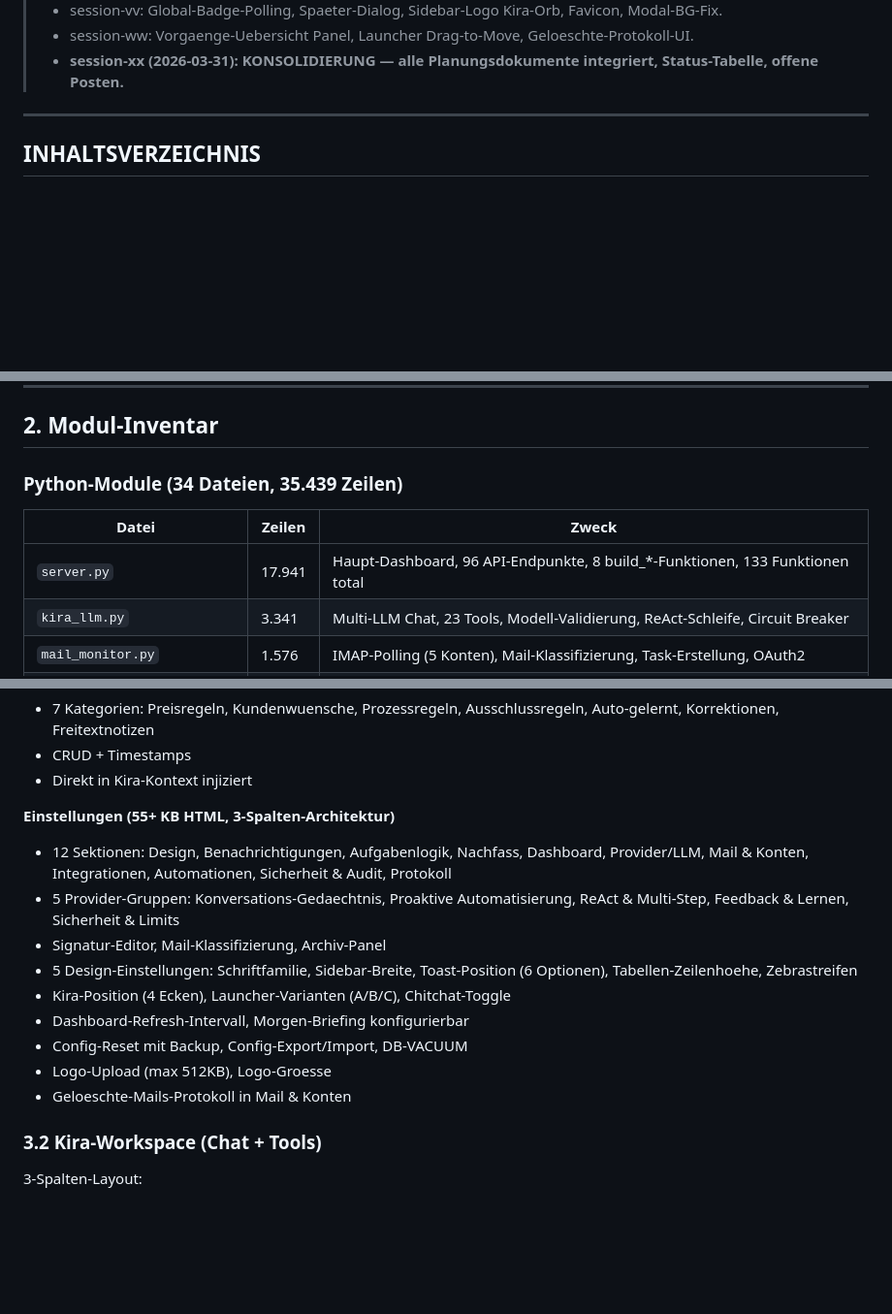
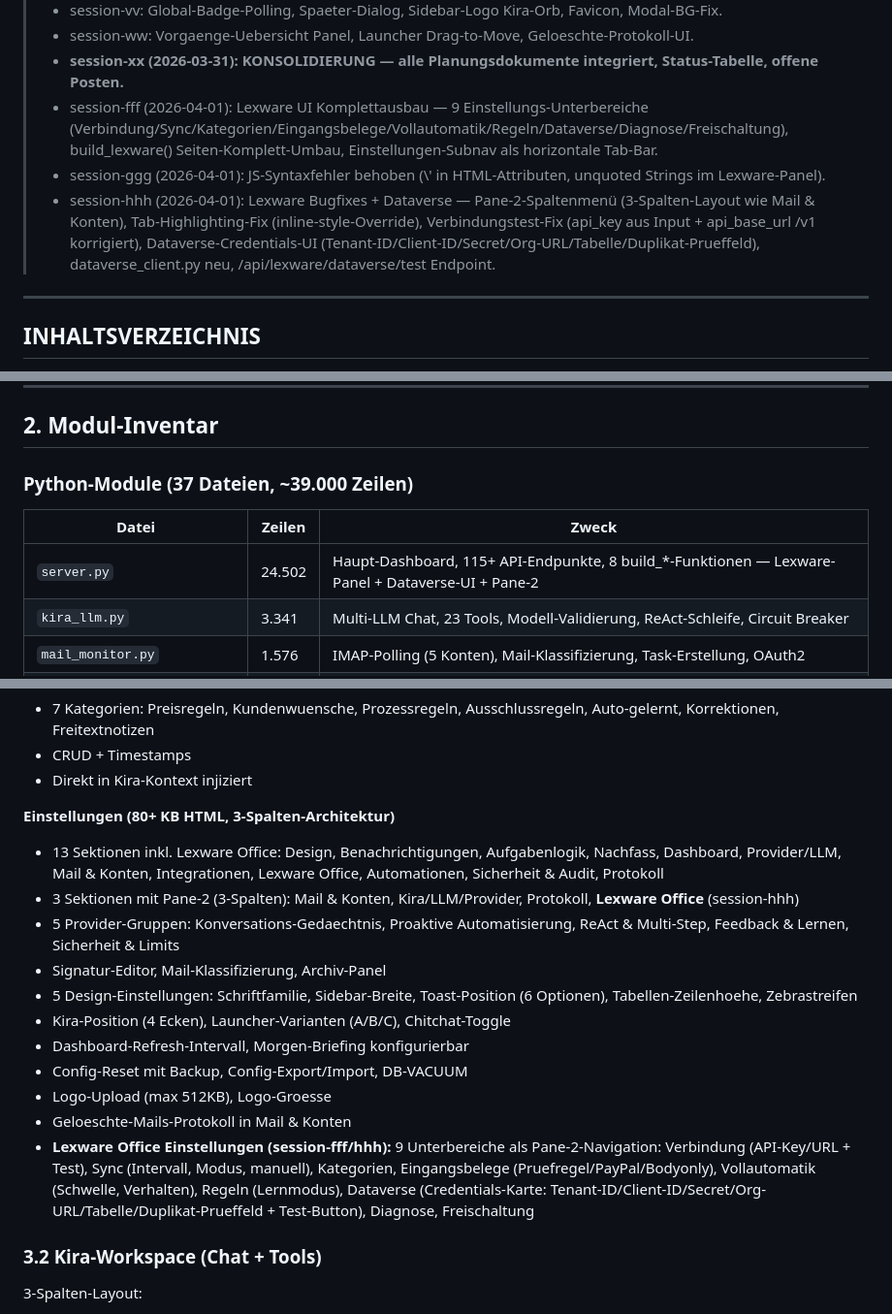
Before and after one commit to kaimarienfeld/kira-partner, a Markdown page: _analyse/KIRA_SYSTEM_ANALYSE.md, 3 parts joined by grey strips. Shown at 97% size. Drawn GitHub-style; blank space fills up the shorter version.

```diff
--- a/_analyse/KIRA_SYSTEM_ANALYSE.md
+++ b/_analyse/KIRA_SYSTEM_ANALYSE.md
@@ -22,6 +22,9 @@
 > - session-vv: Global-Badge-Polling, Spaeter-Dialog, Sidebar-Logo Kira-Orb, Favicon, Modal-BG-Fix.
 > - session-ww: Vorgaenge-Uebersicht Panel, Launcher Drag-to-Move, Geloeschte-Protokoll-UI.
 > - **session-xx (2026-03-31): KONSOLIDIERUNG — alle Planungsdokumente integriert, Status-Tabelle, offene Posten.**
+> - session-fff (2026-04-01): Lexware UI Komplettausbau — 9 Einstellungs-Unterbereiche (Verbindung/Sync/Kategorien/Eingangsbelege/Vollautomatik/Regeln/Dataverse/Diagnose/Freischaltung), build_lexware() Seiten-Komplett-Umbau, Einstellungen-Subnav als horizontale Tab-Bar.
+> - session-ggg (2026-04-01): JS-Syntaxfehler behoben (\\' in HTML-Attributen, unquoted Strings im Lexware-Panel).
+> - session-hhh (2026-04-01): Lexware Bugfixes + Dataverse — Pane-2-Spaltenmenü (3-Spalten-Layout wie Mail & Konten), Tab-Highlighting-Fix (inline-style-Override), Verbindungstest-Fix (api_key aus Input + api_base_url /v1 korrigiert), Dataverse-Credentials-UI (Tenant-ID/Client-ID/Secret/Org-URL/Tabelle/Duplikat-Prueffeld), dataverse_client.py neu, /api/lexware/dataverse/test Endpoint.
 
 ---
 
@@ -89,11 +92,11 @@ kira_llm  mail_monitor  daily_check  kira_proaktiv
 
 ## 2. Modul-Inventar
 
-### Python-Module (34 Dateien, 35.439 Zeilen)
+### Python-Module (37 Dateien, ~39.000 Zeilen)
 
 | Datei | Zeilen | Zweck |
 |---|---|---|
-| `server.py` | 17.941 | Haupt-Dashboard, 96 API-Endpunkte, 8 build_*-Funktionen, 133 Funktionen total |
+| `server.py` | 24.502 | Haupt-Dashboard, 115+ API-Endpunkte, 8 build_*-Funktionen — Lexware-Panel + Dataverse-UI + Pane-2 |
 | `kira_llm.py` | 3.341 | Multi-LLM Chat, 23 Tools, Modell-Validierung, ReAct-Schleife, Circuit Breaker |
 | `mail_monitor.py` | 1.576 | IMAP-Polling (5 Konten), Mail-Klassifizierung, Task-Erstellung, OAuth2 |
 | `kira_proaktiv.py` | 1.107 | Autonomer Business-Scanner (11 Scans, alle 15 Min) |
@@ -211,8 +216,9 @@ memory/                          <- Git-Repo Root
 - CRUD + Timestamps
 - Direkt in Kira-Kontext injiziert
 
-**Einstellungen (55+ KB HTML, 3-Spalten-Architektur)**
-- 12 Sektionen: Design, Benachrichtigungen, Aufgabenlogik, Nachfass, Dashboard, Provider/LLM, Mail & Konten, Integrationen, Automationen, Sicherheit & Audit, Protokoll
+**Einstellungen (80+ KB HTML, 3-Spalten-Architektur)**
+- 13 Sektionen inkl. Lexware Office: Design, Benachrichtigungen, Aufgabenlogik, Nachfass, Dashboard, Provider/LLM, Mail & Konten, Integrationen, Lexware Office, Automationen, Sicherheit & Audit, Protokoll
+- 3 Sektionen mit Pane-2 (3-Spalten): Mail & Konten, Kira/LLM/Provider, Protokoll, **Lexware Office** (session-hhh)
 - 5 Provider-Gruppen: Konversations-Gedaechtnis, Proaktive Automatisierung, ReAct & Multi-Step, Feedback & Lernen, Sicherheit & Limits
 - Signatur-Editor, Mail-Klassifizierung, Archiv-Panel
 - 5 Design-Einstellungen: Schriftfamilie, Sidebar-Breite, Toast-Position (6 Optionen), Tabellen-Zeilenhoehe, Zebrastreifen
@@ -221,6 +227,7 @@ memory/                          <- Git-Repo Root
 - Config-Reset mit Backup, Config-Export/Import, DB-VACUUM
 - Logo-Upload (max 512KB), Logo-Groesse
 - Geloeschte-Mails-Protokoll in Mail & Konten
+- **Lexware Office Einstellungen (session-fff/hhh):** 9 Unterbereiche als Pane-2-Navigation: Verbindung (API-Key/URL + Test), Sync (Intervall, Modus, manuell), Kategorien, Eingangsbelege (Pruefregel/PayPal/Bodyonly), Vollautomatik (Schwelle, Verhalten), Regeln (Lernmodus), Dataverse (Credentials-Karte: Tenant-ID/Client-ID/Secret/Org-URL/Tabelle/Duplikat-Prueffeld + Test-Button), Diagnose, Freischaltung
 
 ### 3.2 Kira-Workspace (Chat + Tools)
 
```
Also changed, not shown: other parts of _analyse/KIRA_SYSTEM_ANALYSE.md (+27 -9 lines).
